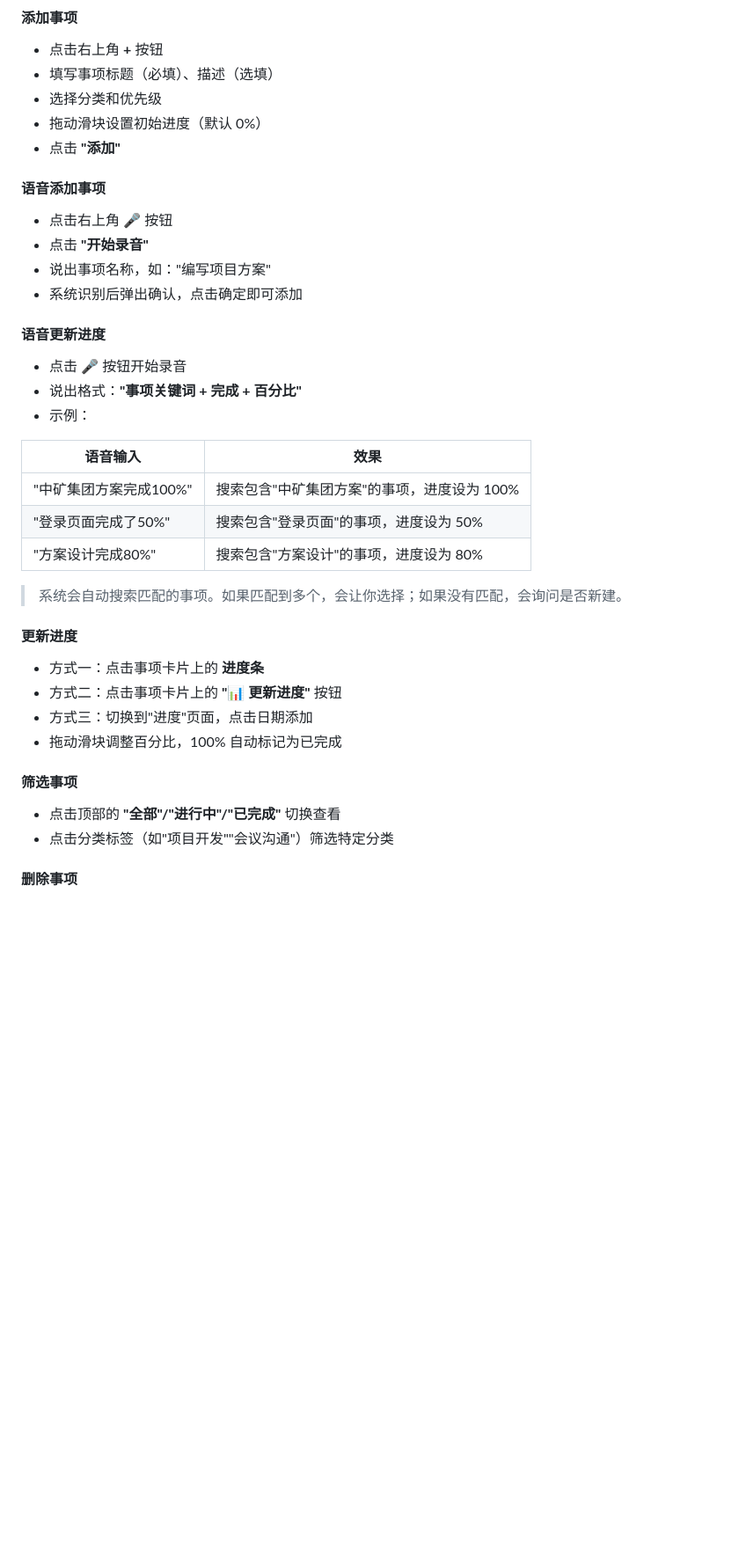
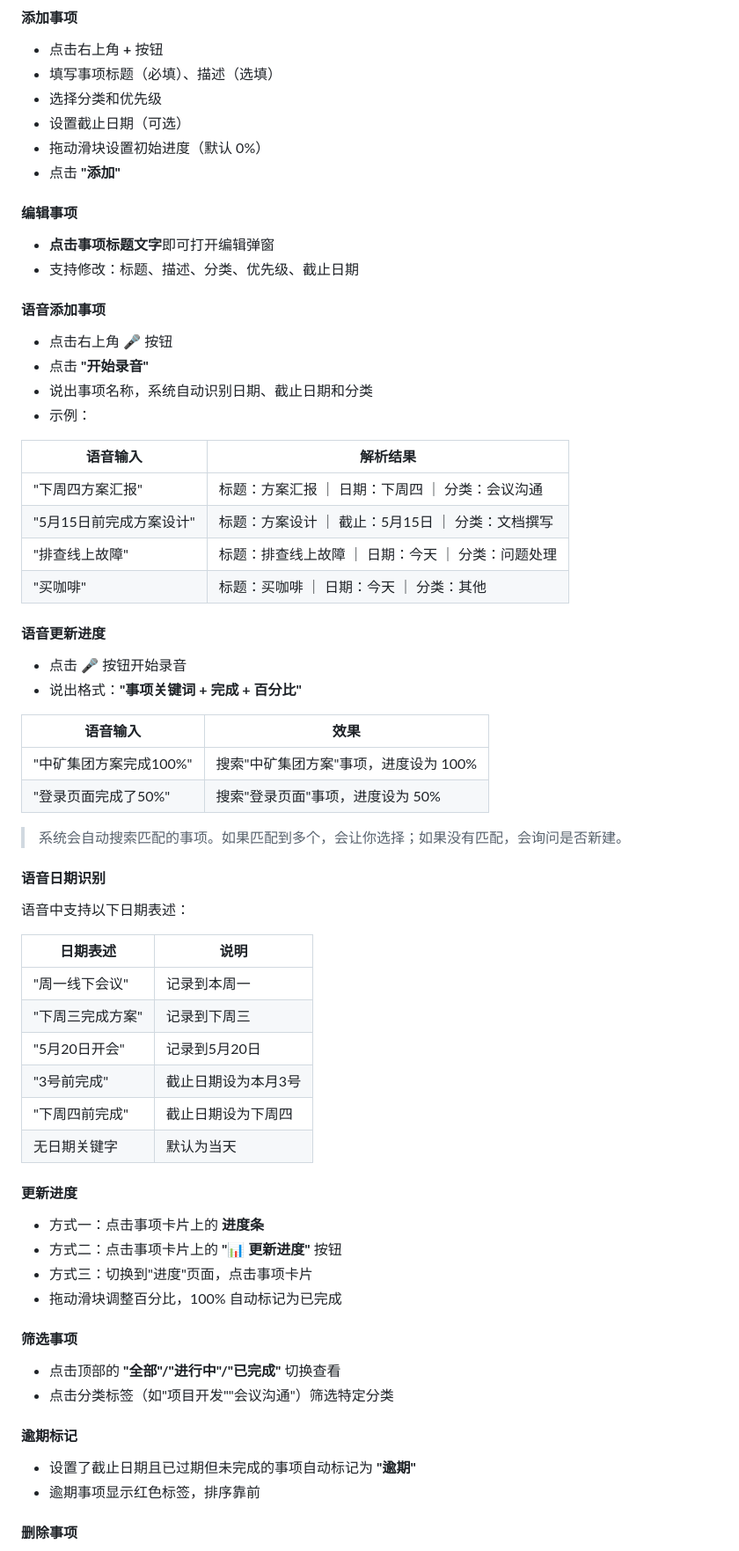
Before and after one commit to lxy505/work-memo, a Markdown page: 工作备忘录使用说明书.md, the part around one of its changes. Shown at 88% size. GitHub-like rendering; blank space fills up the shorter version.

```diff
--- a/工作备忘录使用说明书.md
+++ b/工作备忘录使用说明书.md
@@ -86,41 +87,70 @@
 - 点击右上角 **+** 按钮
 - 填写事项标题（必填）、描述（选填）
 - 选择分类和优先级
+- 设置截止日期（可选）
 - 拖动滑块设置初始进度（默认 0%）
 - 点击 **"添加"**
+
+#### 编辑事项
+
+- **点击事项标题文字**即可打开编辑弹窗
+- 支持修改：标题、描述、分类、优先级、截止日期
 
 #### 语音添加事项
 
 - 点击右上角 **🎤** 按钮
 - 点击 **"开始录音"**
-- 说出事项名称，如："编写项目方案"
-- 系统识别后弹出确认，点击确定即可添加
+- 说出事项名称，系统自动识别日期、截止日期和分类
+- 示例：
+
+| 语音输入 | 解析结果 |
+|---------|---------|
+| "下周四方案汇报" | 标题：方案汇报 ｜ 日期：下周四 ｜ 分类：会议沟通 |
+| "5月15日前完成方案设计" | 标题：方案设计 ｜ 截止：5月15日 ｜ 分类：文档撰写 |
+| "排查线上故障" | 标题：排查线上故障 ｜ 日期：今天 ｜ 分类：问题处理 |
+| "买咖啡" | 标题：买咖啡 ｜ 日期：今天 ｜ 分类：其他 |
 
 #### 语音更新进度
 
 - 点击 **🎤** 按钮开始录音
 - 说出格式：**"事项关键词 + 完成 + 百分比"**
-- 示例：
 
 | 语音输入 | 效果 |
 |---------|------|
-| "中矿集团方案完成100%" | 搜索包含"中矿集团方案"的事项，进度设为 100% |
-| "登录页面完成了50%" | 搜索包含"登录页面"的事项，进度设为 50% |
-| "方案设计完成80%" | 搜索包含"方案设计"的事项，进度设为 80% |
+| "中矿集团方案完成100%" | 搜索"中矿集团方案"事项，进度设为 100% |
+| "登录页面完成了50%" | 搜索"登录页面"事项，进度设为 50% |
 
 > 系统会自动搜索匹配的事项。如果匹配到多个，会让你选择；如果没有匹配，会询问是否新建。
+
+#### 语音日期识别
+
+语音中支持以下日期表述：
+
+| 日期表述 | 说明 |
+|---------|------|
+| "周一线下会议" | 记录到本周一 |
+| "下周三完成方案" | 记录到下周三 |
+| "5月20日开会" | 记录到5月20日 |
+| "3号前完成" | 截止日期设为本月3号 |
+| "下周四前完成" | 截止日期设为下周四 |
+| 无日期关键字 | 默认为当天 |
 
 #### 更新进度
 
 - 方式一：点击事项卡片上的 **进度条**
 - 方式二：点击事项卡片上的 **"📊 更新进度"** 按钮
-- 方式三：切换到"进度"页面，点击日期添加
+- 方式三：切换到"进度"页面，点击事项卡片
 - 拖动滑块调整百分比，100% 自动标记为已完成
 
 #### 筛选事项
 
 - 点击顶部的 **"全部"/"进行中"/"已完成"** 切换查看
 - 点击分类标签（如"项目开发""会议沟通"）筛选特定分类
+
+#### 逾期标记
+
+- 设置了截止日期且已过期但未完成的事项自动标记为 **"逾期"**
+- 逾期事项显示红色标签，排序靠前
 
 #### 删除事项
 
```
Also changed, not shown: other parts of 工作备忘录使用说明书.md (+102 -45 lines).
